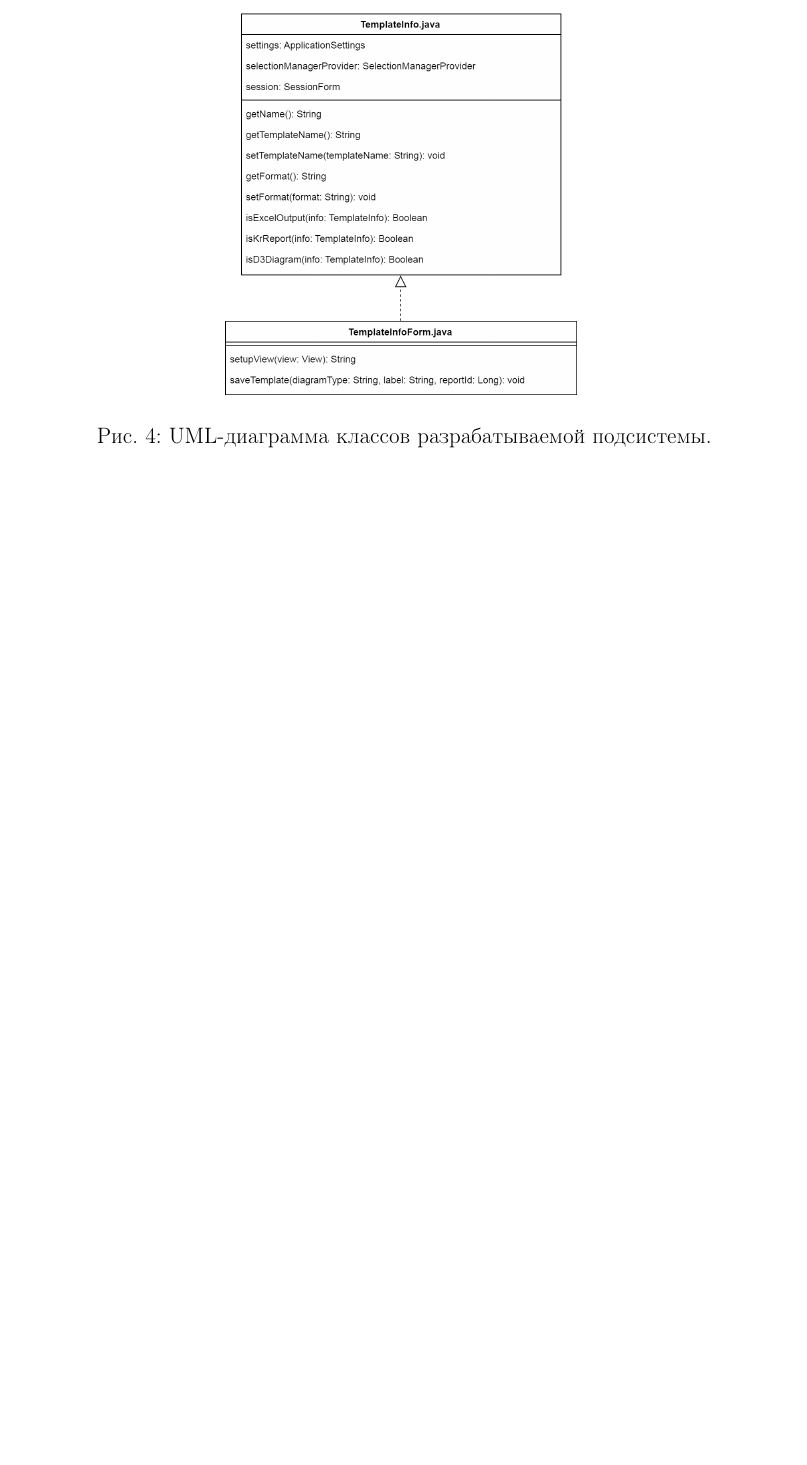
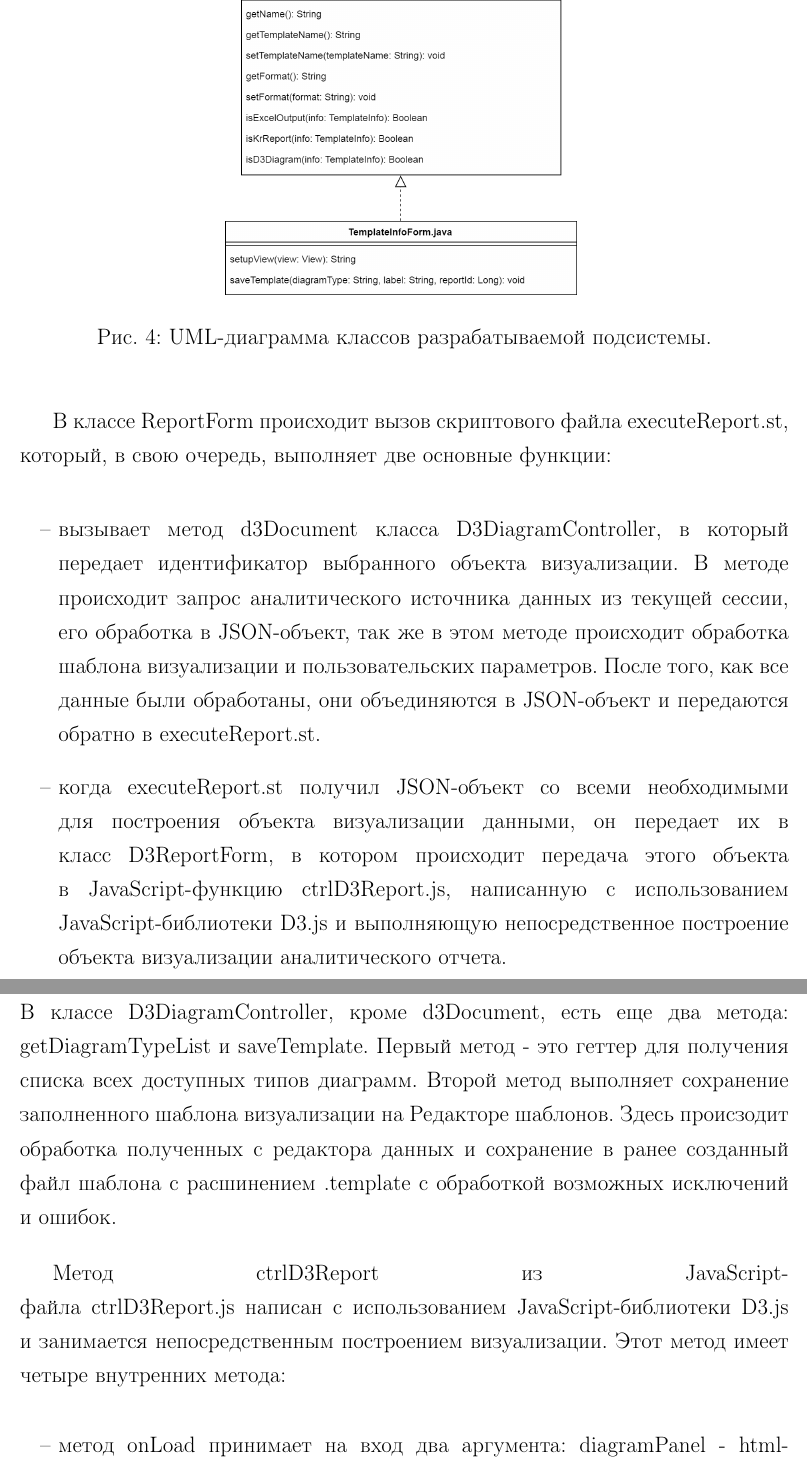
Before and after one commit to NullaWhale/VKR-TeX, a LaTeX document (mainDefence/main.tex): part of page 25 of 25 before the commit and two parts of pages 26 and 27 of 28 after it, the two joined at a grey line, cut so that both start at the same text, the shorter picture padded with empty space. Compiled offline with pdfLaTeX.

Commit message:
Some changes

```diff
--- a/mainDefence/main.tex
+++ b/mainDefence/main.tex
@@ -26,6 +26,7 @@
 \setlength{\parskip}{0.5cm}
 \usepackage{ragged2e}
 \justifying
+\pretolerance10000
 
 % JavaScript
 \lstdefinelanguage{JavaScript}{
@@ -412,3 +413,13 @@ D3.js (название D3 расшифровывается как data driven d
 \caption{UML-диаграмма классов разрабатываемой подсистемы.}
 \label{umlClassDiagram:ris2}
 \end{figure}\par
+В классе ReportForm происходит вызов скриптового файла executeReport.st, который, в свою очередь, выполняет две основные функции:
+\begin{itemize}
+\item вызывает метод d3Document класса D3DiagramController, в который передает идентификатор выбранного объекта визуализации. В методе происходит запрос аналитического источника данных из текущей сессии, его обработка в JSON-объект, так же в этом методе происходит обработка шаблона визуализации и пользовательских параметров. После того, как все данные были обработаны, они объединяются в JSON-объект и передаются обратно в executeReport.st.
+\item когда executeReport.st получил JSON-объект со всеми необходимыми для построения объекта визуализации данными, он передает их в класс D3ReportForm, в котором происходит передача этого объекта в JavaScript-функцию ctrlD3Report.js, написанную с использованием JavaScript-библиотеки D3.js и выполняющую непосредственное построение объекта визуализации аналитического отчета.
+\end{itemize}
+В классе D3DiagramController, кроме d3Document, есть еще два метода: getDiagramTypeList и saveTemplate. Первый метод - это геттер для получения списка всех доступных типов диаграмм. Второй метод выполняет сохранение заполненного шаблона визуализации на Редакторе шаблонов. Здесь происзодит обработка полученных с редактора данных и сохранение в ранее созданный файл шаблона с расшинением .template с обработкой возможных исключений и ошибок.\par
+Метод ctrlD3Report из JavaScript-файла ctrlD3Report.js написан с использованием JavaScript-библиотеки D3.js и занимается непосредственным построением визуализации. Этот метод имеет четыре внутренних метода:
+\begin{itemize}
+\item метод onLoad принимает на вход два аргумента: diagramPanel - html-объект в котором будет происходить отображение объекта визуализации и jsonString - JSON-объект со всеми необходимыми для построения объекта визуализации данными (пользовательские параметры, параметры с шаблона визуализации и JSON-объект, полученный при обработке аналитического источника данных. Метод инициализирует начальные параметры, такие как высота и ширина диаграммы, отступы от краев html-объект diagramPanel. Метод так же разделяет данные jsonString на аналитические данные и пользовательские параметры, определяет тип строящейся диаграммы.
+\item методы graphic, bar\_char и circle\_char принимают некоторые основные параметры, заданные в методе onLoad, и создают объект визуализации в зависимости от выбранной во время выполнения метода onLiad типа диаграммы.
@@ -414,0 +432 @@ D3.js (название D3 расшифровывается как data driven d
+\item метод isD3Diagram принимает на вход объект класса TemplateInfo, и возвращает флаг, говорящий о принадлежности объекта к объекту визуализации.
```
Also changed, not shown: mainDefence/main.tex (10 more changed lines).
